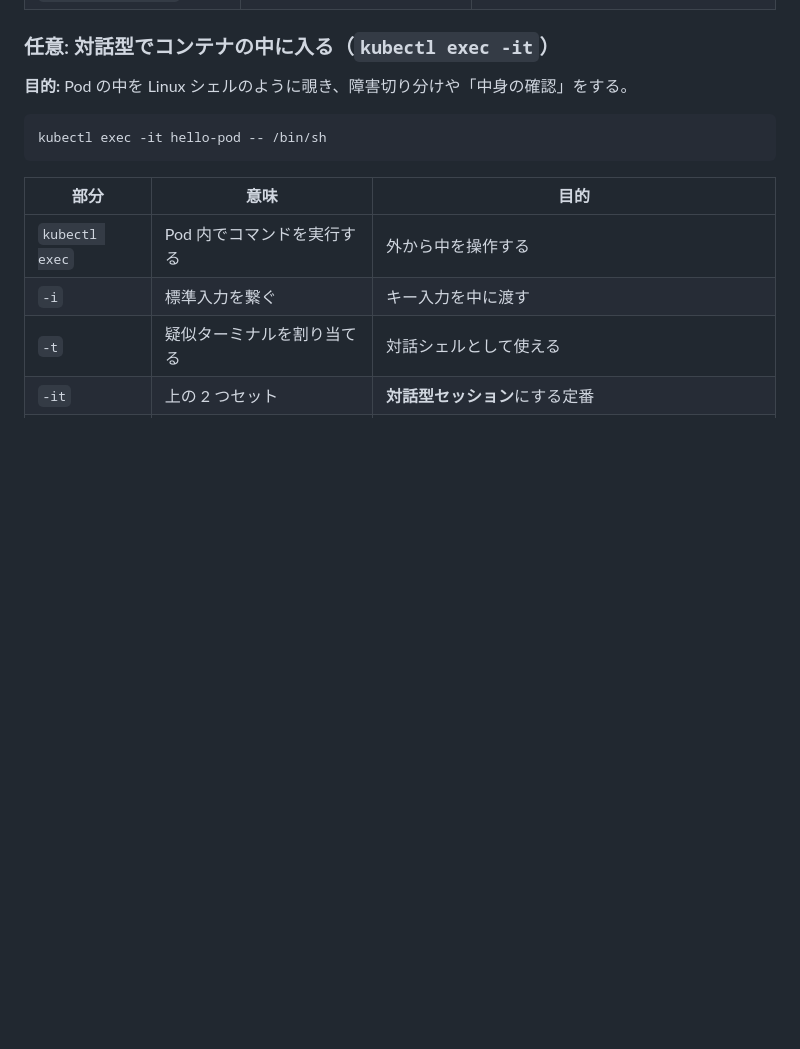
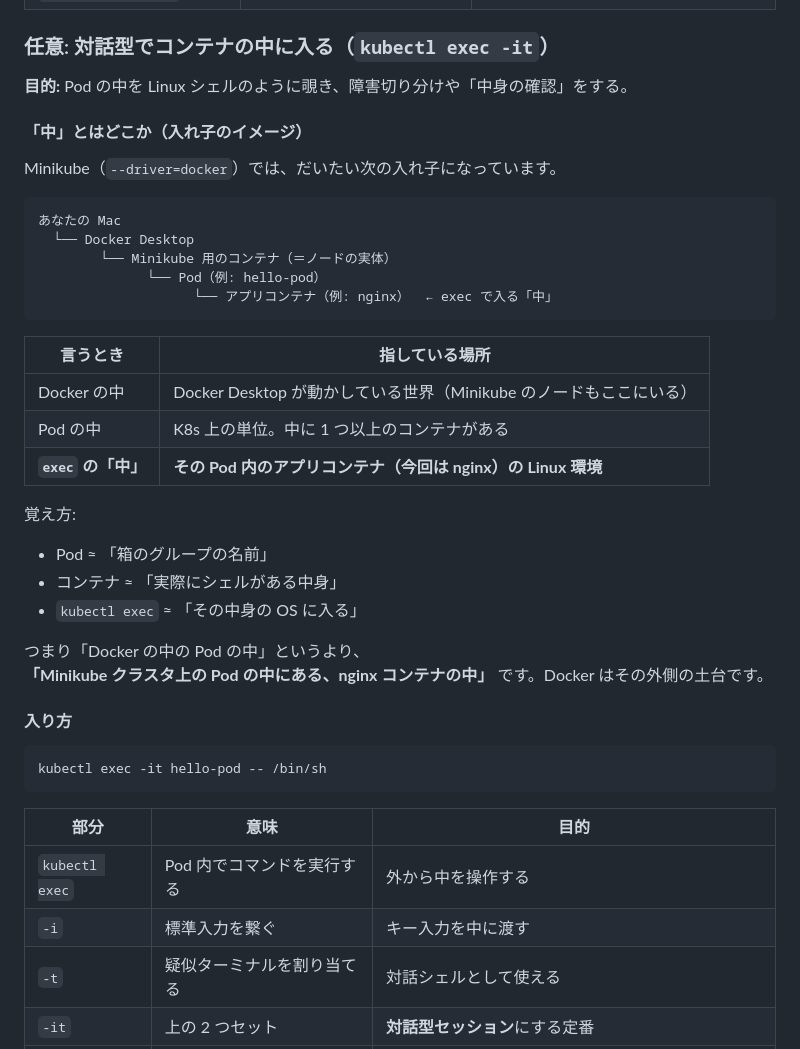
Before and after one commit to MOROISME/k8s-openshift-rosa-hands-on, a Markdown page: 03-kubernetes/01-pod/README.md, the part around the change. Drawn GitHub-style; blank space fills up the shorter version.

Commit message:
Clarify what inside means for kubectl exec on Minikube.
Document the Mac → Docker → node → Pod → container nesting so learners know where the interactive shell lands.

Co-authored-by: Cursor <cursoragent@cursor.com>

````diff
--- a/03-kubernetes/01-pod/README.md
+++ b/03-kubernetes/01-pod/README.md
@@ -43,6 +43,35 @@ kubectl apply -f 03-kubernetes/manifests/01-pod.yaml
 ### 任意: 対話型でコンテナの中に入る（`kubectl exec -it`）
 
 **目的:** Pod の中を Linux シェルのように覗き、障害切り分けや「中身の確認」をする。
+
+#### 「中」とはどこか（入れ子のイメージ）
+
+Minikube（`--driver=docker`）では、だいたい次の入れ子になっています。
+
+```text
+あなたの Mac
+  └── Docker Desktop
+        └── Minikube 用のコンテナ（＝ノードの実体）
+              └── Pod（例: hello-pod）
+                    └── アプリコンテナ（例: nginx）  ← exec で入る「中」
+```
+
+| 言うとき | 指している場所 |
+|----------|----------------|
+| Docker の中 | Docker Desktop が動かしている世界（Minikube のノードもここにいる） |
+| Pod の中 | K8s 上の単位。中に 1 つ以上のコンテナがある |
+| **`exec` の「中」** | **その Pod 内のアプリコンテナ（今回は nginx）の Linux 環境** |
+
+覚え方:
+
+- Pod ≈ 「箱のグループの名前」
+- コンテナ ≈ 「実際にシェルがある中身」
+- `kubectl exec` ≈ 「その中身の OS に入る」
+
+つまり「Docker の中の Pod の中」というより、
+**「Minikube クラスタ上の Pod の中にある、nginx コンテナの中」** です。Docker はその外側の土台です。
+
+#### 入り方
 
 ```bash
 kubectl exec -it hello-pod -- /bin/sh
````
